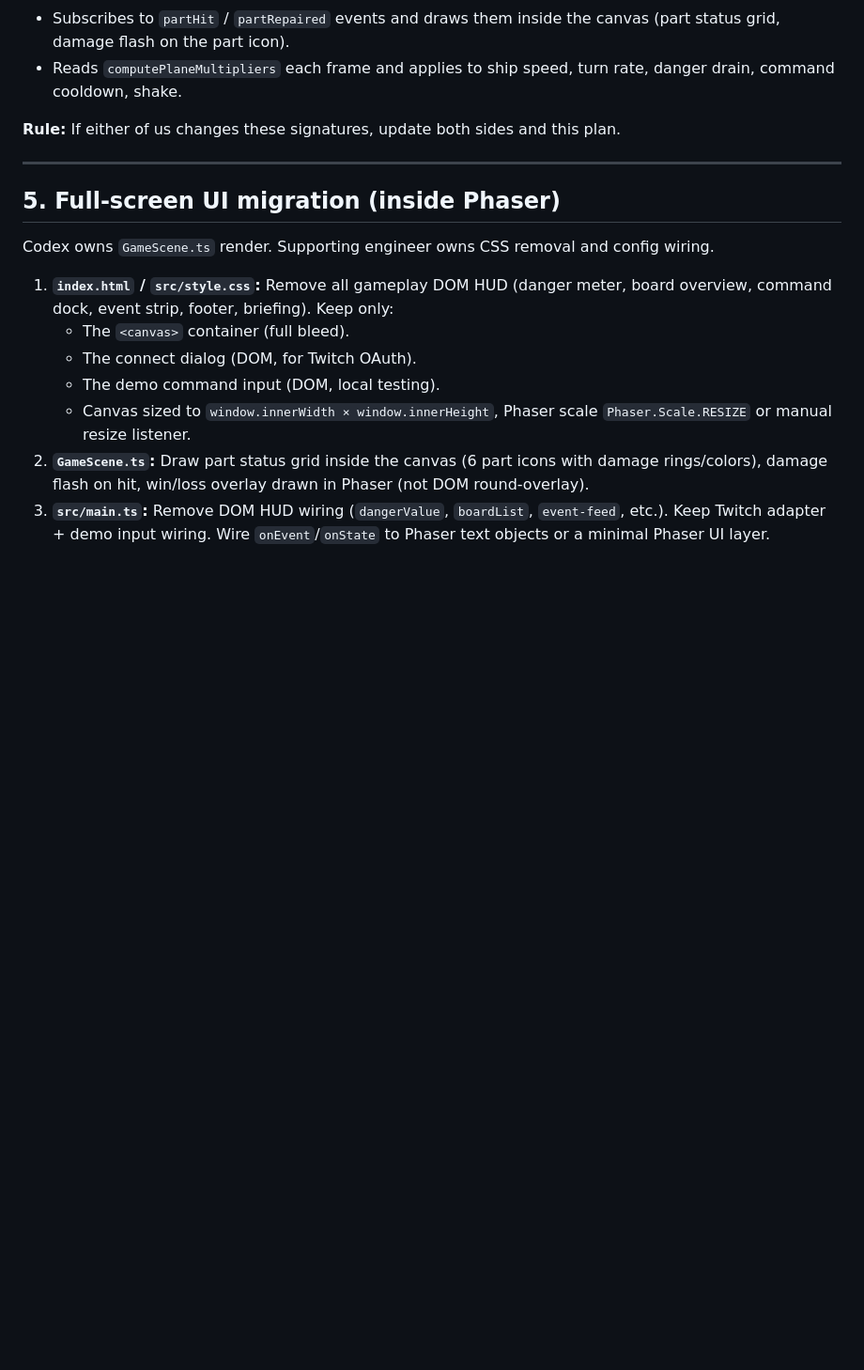
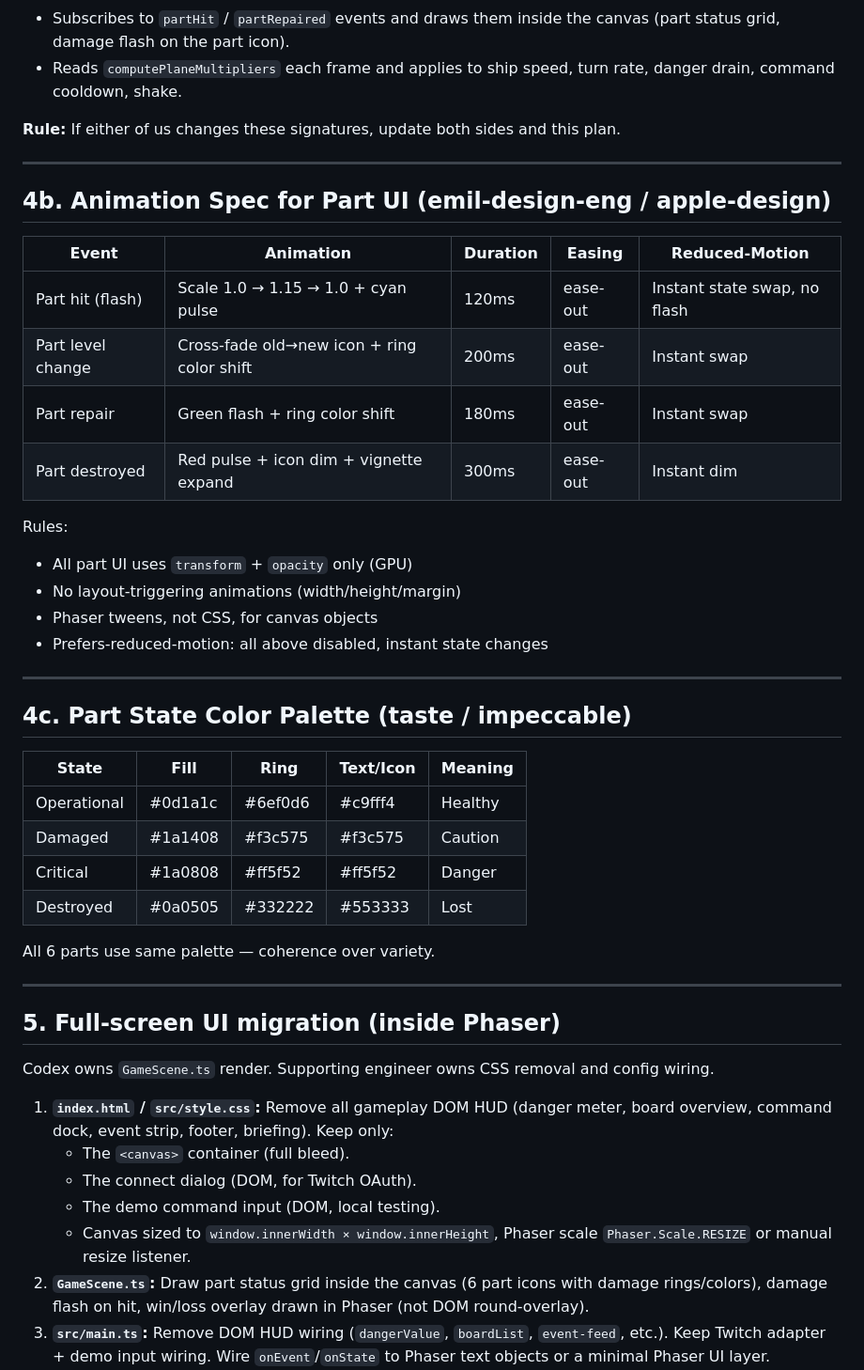
Before and after one commit to SebastianAbeSantoso/Dead-Circuit, a Markdown page: PLANE_SYSTEMS_PLAN.md, the part around one of its changes. Shown at 94% size. Drawn GitHub-style; blank space fills up the shorter version.

Commit message:
PLANE_SYSTEMS_PLAN: add animation spec, color palette, M4 acceptance criteria
Sections added per skill evaluation (emil-design-eng, apple-design, impeccable, taste):

- 4b. Animation Spec for Part UI: hit flash 120ms ease-out, level change
  200ms, repair 180ms, destroyed 300ms; all transform+opacity; reduced-motion
  instant swap; Phaser tweens only.
- 4c. Part State Color Palette: 4-state palette (Operational/Damaged/
  Critical/Destroyed) shared across all 6 parts — coherence over variety.
- M4 Acceptance Criteria: 720p stream readability, impeccable critique
  pass, animation spec implementation, color palette exact match,
  prefers-reduced-motion verified, spatial consistency (apple-design P7),
  interruptible transitions (P3), harden edge cases.

```diff
--- a/PLANE_SYSTEMS_PLAN.md
+++ b/PLANE_SYSTEMS_PLAN.md
@@ -114,6 +114,36 @@ export function isPlaneDestroyed(state: GameState): boolean;
 
 ---
 
+## 4b. Animation Spec for Part UI (emil-design-eng / apple-design)
+
+| Event | Animation | Duration | Easing | Reduced-Motion |
+|---|---|---|---|---|
+| Part hit (flash) | Scale 1.0 → 1.15 → 1.0 + cyan pulse | 120ms | ease-out | Instant state swap, no flash |
+| Part level change | Cross-fade old→new icon + ring color shift | 200ms | ease-out | Instant swap |
+| Part repair | Green flash + ring color shift | 180ms | ease-out | Instant swap |
+| Part destroyed | Red pulse + icon dim + vignette expand | 300ms | ease-out | Instant dim |
+
+Rules:
+- All part UI uses `transform` + `opacity` only (GPU)
+- No layout-triggering animations (width/height/margin)
+- Phaser tweens, not CSS, for canvas objects
+- Prefers-reduced-motion: all above disabled, instant state changes
+
+---
+
+## 4c. Part State Color Palette (taste / impeccable)
+
+| State | Fill | Ring | Text/Icon | Meaning |
+|---|---|---|---|---|
+| Operational | #0d1a1c | #6ef0d6 | #c9fff4 | Healthy |
+| Damaged | #1a1408 | #f3c575 | #f3c575 | Caution |
+| Critical | #1a0808 | #ff5f52 | #ff5f52 | Danger |
+| Destroyed | #0a0505 | #332222 | #553333 | Lost |
+
+All 6 parts use same palette — coherence over variety.
+
+---
+
 ## 5. Full-screen UI migration (inside Phaser)
 
 Codex owns `GameScene.ts` render. Supporting engineer owns CSS removal and config wiring.
```
Also changed, not shown: other parts of PLANE_SYSTEMS_PLAN.md (+10 -0 lines).
